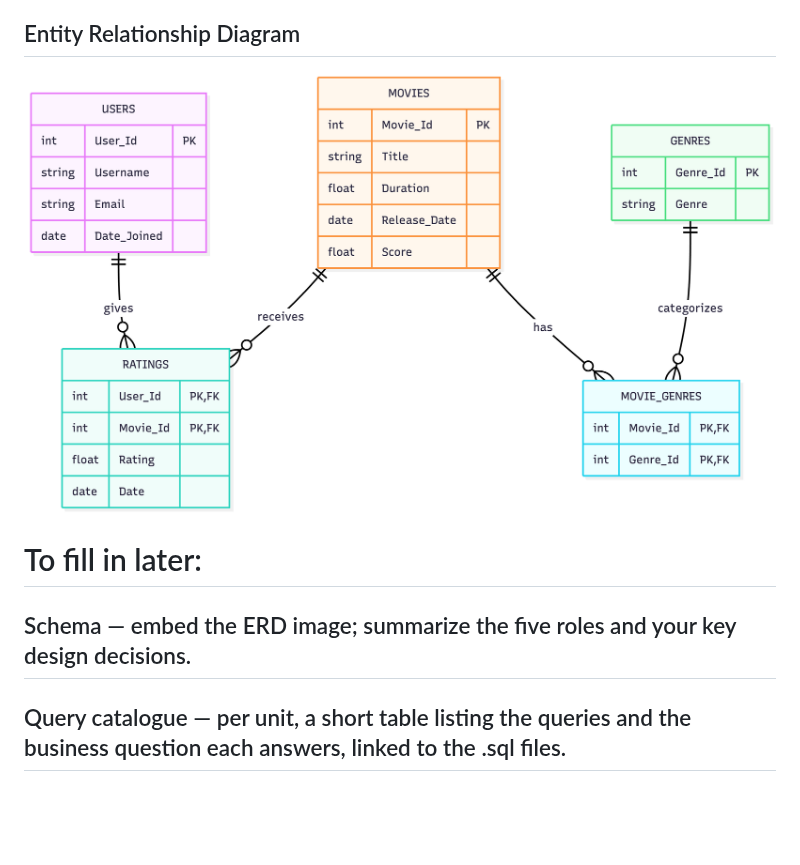
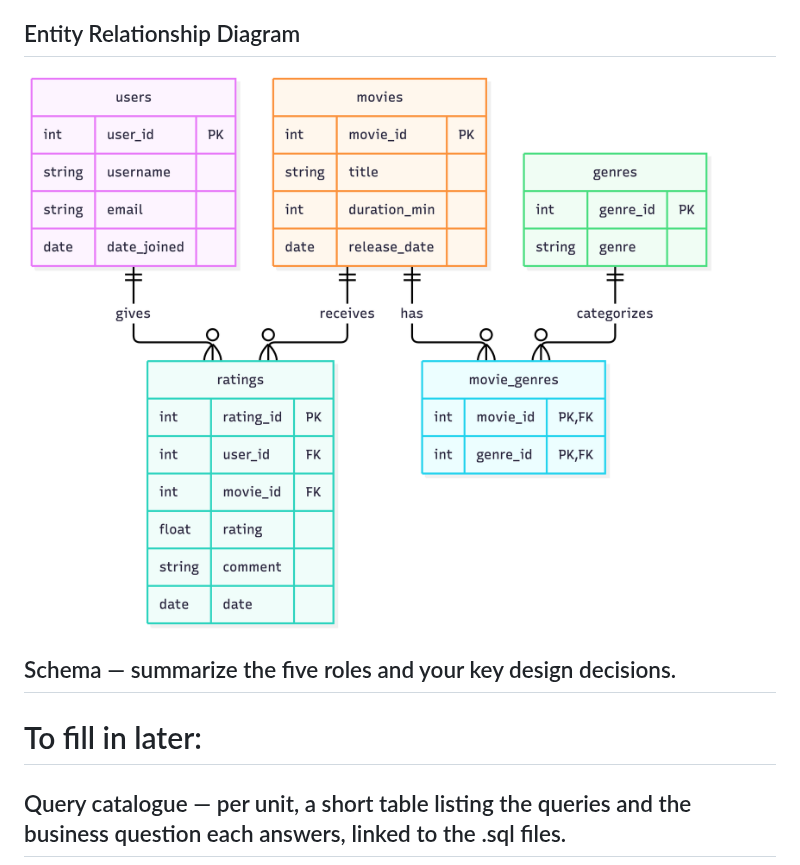
Before and after one commit to bellaboulais/ex603-movie-tv-database, a Markdown page: README.md, the part around the change. Rendered like a GitHub page; pictures changed too: schema/erd.png; blank space fills up the shorter version.

Commit message:
Updated schema definitions and working .sql database

```diff
--- a/README.md
+++ b/README.md
@@ -15,9 +15,10 @@ This platform will answer questions about movie characteristics such as which mo
 
 ![Entity-Relationship Diagram](schema/erd.png)
 
+
+## Schema — summarize the five roles and your key design decisions.
+
 # To fill in later:
-
-## Schema — embed the ERD image; summarize the five roles and your key design decisions.
 
 ## Query catalogue — per unit, a short table listing the queries and the business question each answers, linked to the .sql files.
 
```
Also changed, not shown: analysis/unit2.md (added, +1 -0 lines), schema/constraints.md (+36 -34 lines), schema/schema-definition.md (+19 -19 lines), 2 other files.
